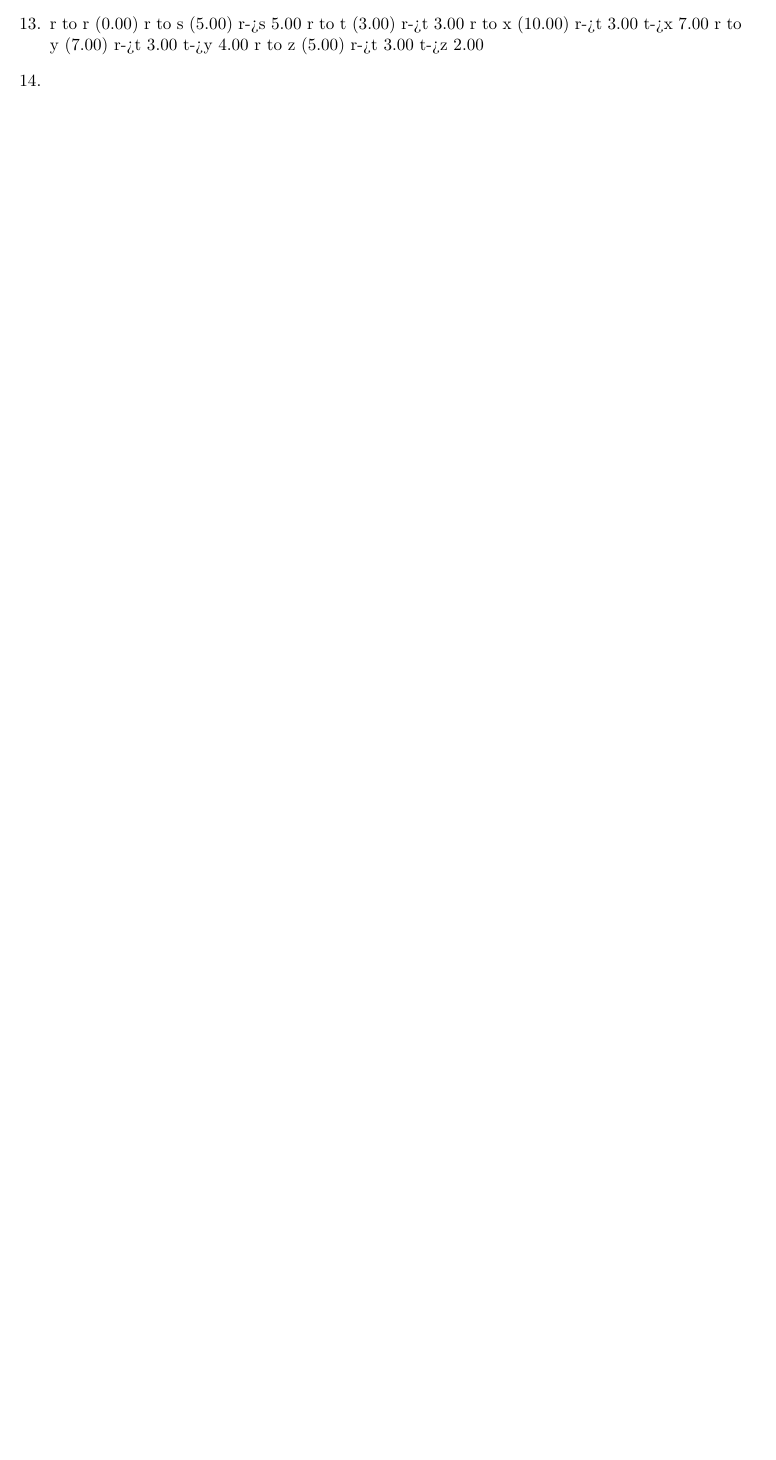
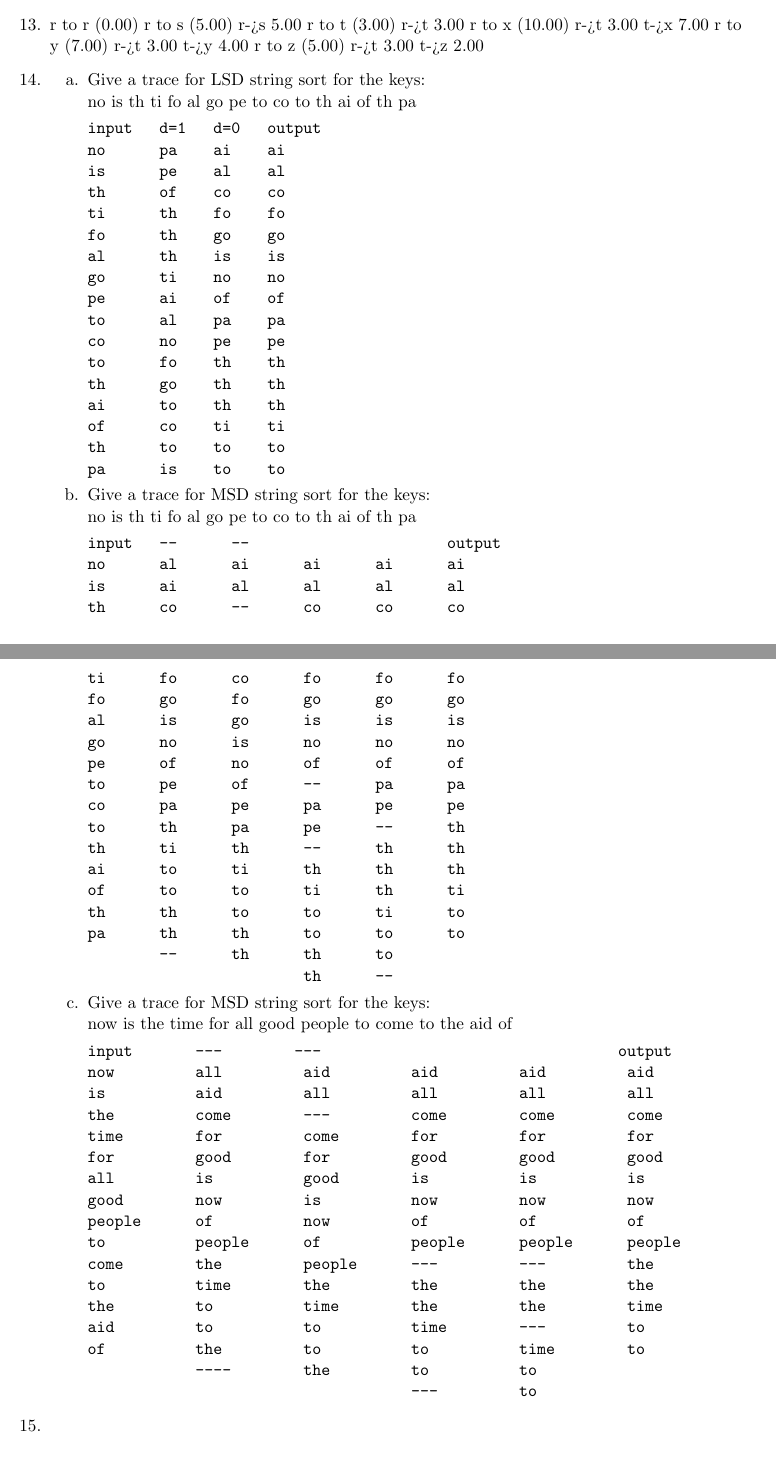
Before and after one commit to HeshSs/asg3_salehh6, a LaTeX document (latex/asg3_salehh6.tex): part of page 8 of 8 before the commit and two parts of pages 8 and 9 of 10 after it, the two joined at a grey line, cut so that both start at the same text, the shorter picture padded with empty space. Compiled offline with pdfLaTeX.

Commit message:
Finished Q13 - 17

```diff
--- a/latex/asg3_salehh6.tex
+++ b/latex/asg3_salehh6.tex
@@ -196,3 +215,80 @@ r to x (10.00)  r->t  3.00   t->x  7.00
 r to y (7.00)  r->t  3.00   t->y  4.00
 r to z (5.00)  r->t  3.00   t->z  2.00
 
+%Q14
+	\item
+	\begin{enumerate}
+		\item
+Give a trace for LSD string sort for the keys:  \\
+no is th ti fo al go pe to co to th ai of th pa
+\begin{Verbatim}
+input   d=1   d=0   output
+no      pa    ai    ai
+is      pe    al    al
+th      of    co    co
+ti      th    fo    fo
+fo      th    go    go
+al      th    is    is
+go      ti    no    no
+pe      ai    of    of
+to      al    pa    pa
+co      no    pe    pe
+to      fo    th    th
+th      go    th    th
+ai      to    th    th
+of      co    ti    ti
+th      to    to    to
+pa      is    to    to
+\end{Verbatim}
+
+		\item
+Give a trace for MSD string sort for the keys: \\
+no is th ti fo al go pe to co to th ai of th pa
+\begin{Verbatim}
+input   --      --                      output
+no      al      ai      ai      ai      ai
+is      ai      al      al      al      al
+th      co      --      co      co      co
+ti      fo      co      fo      fo      fo
+fo      go      fo      go      go      go
+al      is      go      is      is      is
+go      no      is      no      no      no
+pe      of      no      of      of      of
+to      pe      of      --      pa      pa
+co      pa      pe      pa      pe      pe
+to      th      pa      pe      --      th
+th      ti      th      --      th      th
+ai      to      ti      th      th      th
+of      to      to      ti      th      ti
+th      th      to      to      ti      to
+pa      th      th      to      to      to
+        --      th      th      to
+                        th      --
+\end{Verbatim}
+
+		\item
+Give a trace for MSD string sort for the keys: \\
+now is the time for all good people to come to the aid of
+\begin{Verbatim}
+input       ---        ---                                 output
+now         all         aid         aid         aid         aid
+is          aid         all         all         all         all
+the         come        ---         come        come        come
+time        for         come        for         for         for
+for         good        for         good        good        good
+all         is          good        is          is          is
+good        now         is          now         now         now
+people      of          now         of          of          of
+to          people      of          people      people      people
+come        the         people      ---         ---         the
+to          time        the         the         the         the
+the         to          time        the         the         time
+aid         to          to          time        ---         to
+of          the         to          to          time        to
+            ----        the         to          to
+                                    ---         to
+\end{Verbatim}
+	\end{enumerate}
+
+%Q15
+	\item $~$\\
@@ -198,0 +310 @@ r to z (5.00)  r->t  3.00   t->z  2.00
+123
```
Also changed, not shown: Q13.txt (+19 -0 lines), Q16.txt (added, +18 -0 lines), latex/asg3_salehh6.pdf, latex/asg3_salehh6.tex (68 more changed lines), 1 other file.
